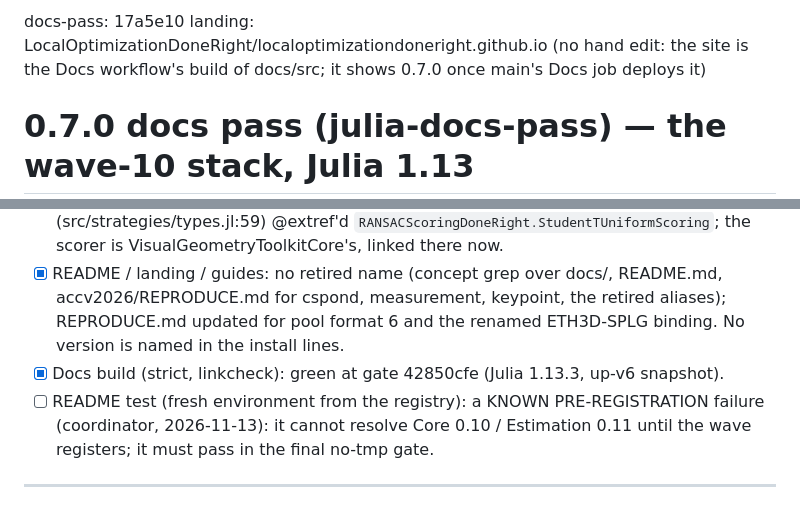
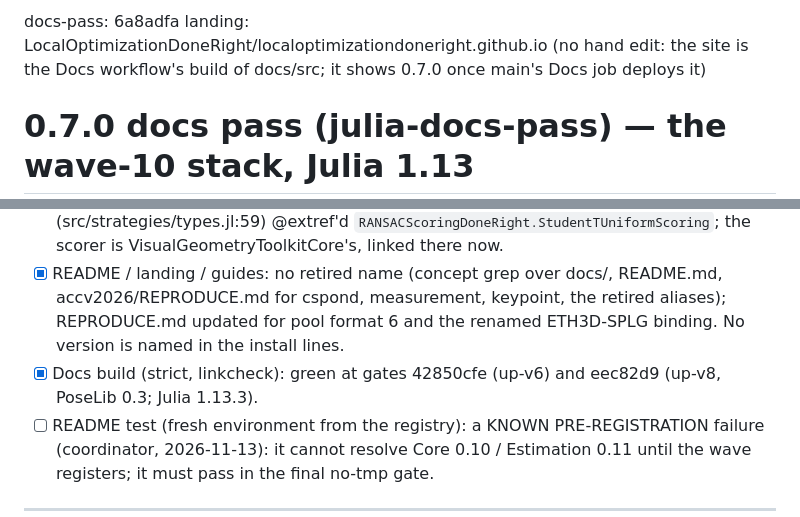
Before and after one commit to VisualGeometryToolkit/LocalOptimizationDoneRight.jl, a Markdown page: .release/docs-pass.md, 2 parts joined by grey strips. Drawn GitHub-style.

Commit message:
Release records: re-recorded at 6a8adfa (PoseLib 0.3), gate eec82d9 on up-v8

```diff
--- a/.release/docs-pass.md
+++ b/.release/docs-pass.md
@@ -1,4 +1,4 @@
-docs-pass: 17a5e10
+docs-pass: 6a8adfa
 landing: LocalOptimizationDoneRight/localoptimizationdoneright.github.io (no hand edit: the site is the Docs workflow's build of docs/src; it shows 0.7.0 once main's Docs job deploys it)
 
 # 0.7.0 docs pass (julia-docs-pass) — the wave-10 stack, Julia 1.13
@@ -14,7 +14,7 @@ LocalOptimizationDoneRight 0.7.0 (breaking) on VisualGeometryToolkitCore 0.10, V
 - [x] README / landing / guides: no retired name (concept grep over docs/, README.md, accv2026/REPRODUCE.md for cspond,
   measurement, keypoint, the retired aliases); REPRODUCE.md updated for pool format 6 and the renamed ETH3D-SPLG binding.
   No version is named in the install lines.
-- [x] Docs build (strict, linkcheck): green at gate 42850cfe (Julia 1.13.3, up-v6 snapshot).
+- [x] Docs build (strict, linkcheck): green at gates 42850cfe (up-v6) and eec82d9 (up-v8, PoseLib 0.3; Julia 1.13.3).
 - [ ] README test (fresh environment from the registry): a KNOWN PRE-REGISTRATION failure (coordinator, 2026-11-13): it
   cannot resolve Core 0.10 / Estimation 0.11 until the wave registers; it must pass in the final no-tmp gate.
 
```
Also changed, not shown: .release/duplication-checklist.md (+1 -1 lines).
